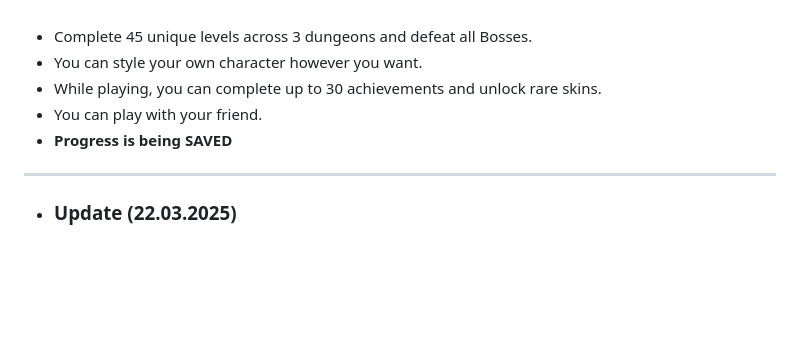
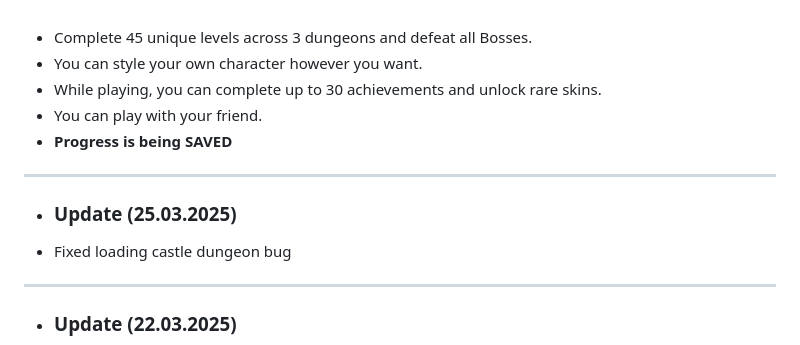
Before and after one commit to PhilipBuresh/Leap-and-Run, a Markdown page: README.md, the part around the change. Rendered like a GitHub page; blank space fills up the shorter version.

```diff
--- a/README.md
+++ b/README.md
@@ -5,6 +5,9 @@
 - While playing, you can complete up to 30 achievements and unlock rare skins.
 - You can play with your friend.
 - <b>Progress is being SAVED</b>
+__________________________
+- <h3>Update (25.03.2025)</h3>
+- Fixed loading castle dungeon bug
 __________________________
 - <h3>Update (22.03.2025)</h3>
 - Player animation bugs fixed
```
